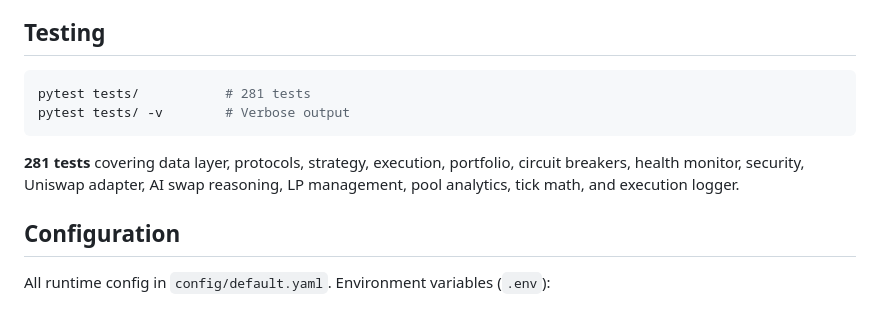
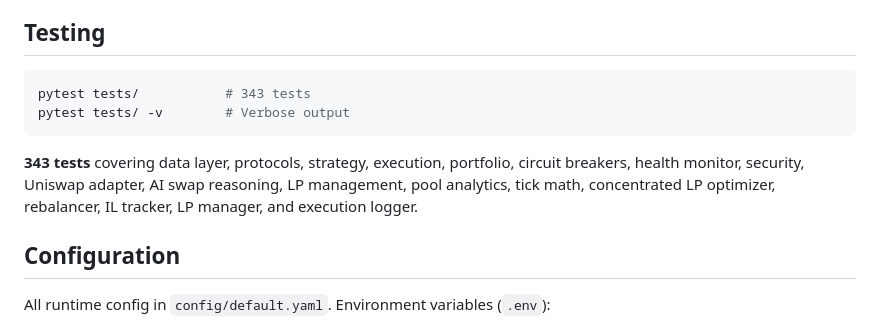
Before and after one commit to SenorCodigo69/synthesis-yield-agent, a Markdown page: README.md, the part around one of its changes. GitHub-like rendering.

````diff
--- a/README.md
+++ b/README.md
@@ -269,11 +312,11 @@ Key security measures:
 ## Testing
 
 ```bash
-pytest tests/           # 281 tests
+pytest tests/           # 343 tests
 pytest tests/ -v        # Verbose output
 ```
 
-**281 tests** covering data layer, protocols, strategy, execution, portfolio, circuit breakers, health monitor, security, Uniswap adapter, AI swap reasoning, LP management, pool analytics, tick math, and execution logger.
+**343 tests** covering data layer, protocols, strategy, execution, portfolio, circuit breakers, health monitor, security, Uniswap adapter, AI swap reasoning, LP management, pool analytics, tick math, concentrated LP optimizer, rebalancer, IL tracker, LP manager, and execution logger.
 
 ## Configuration
 
````
Also changed, not shown: other parts of README.md (+57 -11 lines).
